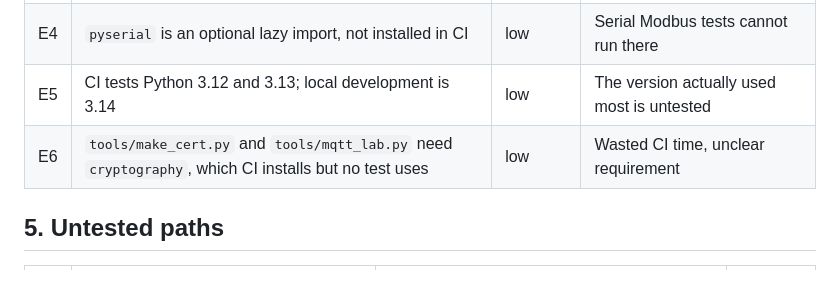
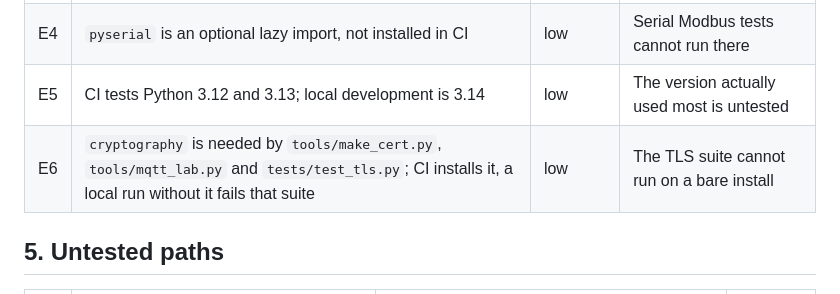
Before and after one commit to lkaixian/DurianDB, a Markdown page: TECHNICAL_DEBT.md, the part around the change. Rendered like a GitHub page.

Commit message:
Say what cryptography is actually for now
The row said CI installs it and no test uses it, which stopped being true when
the TLS handshake suite landed.

Co-Authored-By: Claude Code <noreply@anthropic.com>

```diff
--- a/TECHNICAL_DEBT.md
+++ b/TECHNICAL_DEBT.md
@@ -50,7 +50,7 @@ No open entries. D3, D4, D5 and D8 were closed on 2026-10-27: the research notes
 | E3 | `pymysql` is a hidden runtime dependency for MySQL: unlisted, not in CI | medium | The MySQL path cannot fail in CI, only in production |
 | E4 | `pyserial` is an optional lazy import, not installed in CI | low | Serial Modbus tests cannot run there |
 | E5 | CI tests Python 3.12 and 3.13; local development is 3.14 | low | The version actually used most is untested |
-| E6 | `tools/make_cert.py` and `tools/mqtt_lab.py` need `cryptography`, which CI installs but no test uses | low | Wasted CI time, unclear requirement |
+| E6 | `cryptography` is needed by `tools/make_cert.py`, `tools/mqtt_lab.py` and `tests/test_tls.py`; CI installs it, a local run without it fails that suite | low | The TLS suite cannot run on a bare install |
 
 ## 5. Untested paths
 
```
